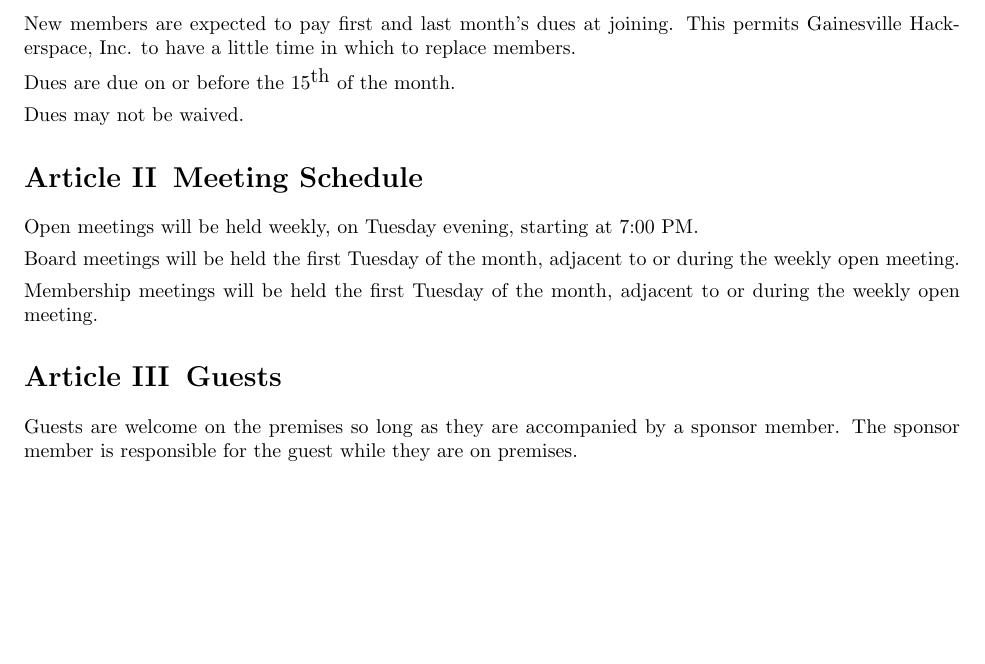
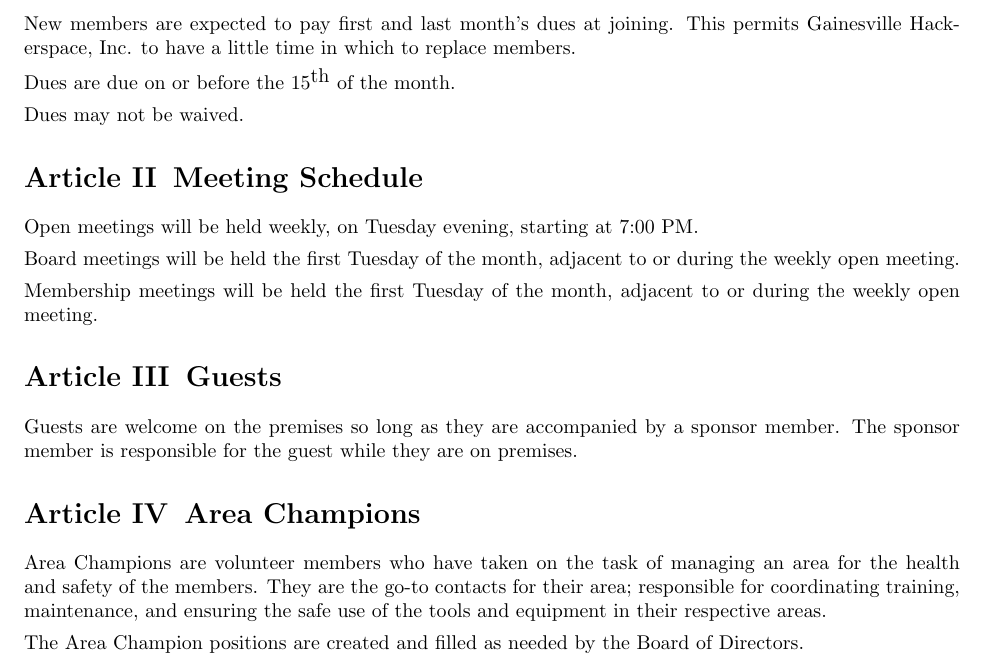
Before and after one commit to Skillhouse/bylaws, a LaTeX document (policy.tex): part of page 3 of 3, cut so that both start at the same text, the shorter picture padded with empty space. Compiled offline with pdfLaTeX.

Commit message:
Initial Proposal of the Area Champions policy changes.

```diff
--- a/policy.tex
+++ b/policy.tex
@@ -92,4 +92,14 @@
 member. The sponsor member is responsible for the guest while they are on
 premises.
 
+\section{Area Champions}
+Area Champions are volunteer members who have taken on the task of managing an
+area for the health and safety of the members. They are the go-to contacts for
+their area; responsible for coordinating training, maintenance, and ensuring
+the safe use of the tools and equipment in their respective areas.
+
+The Area Champion positions are created and filled as needed by the Board of
+Directors.
+
+
 \end{document}
```
